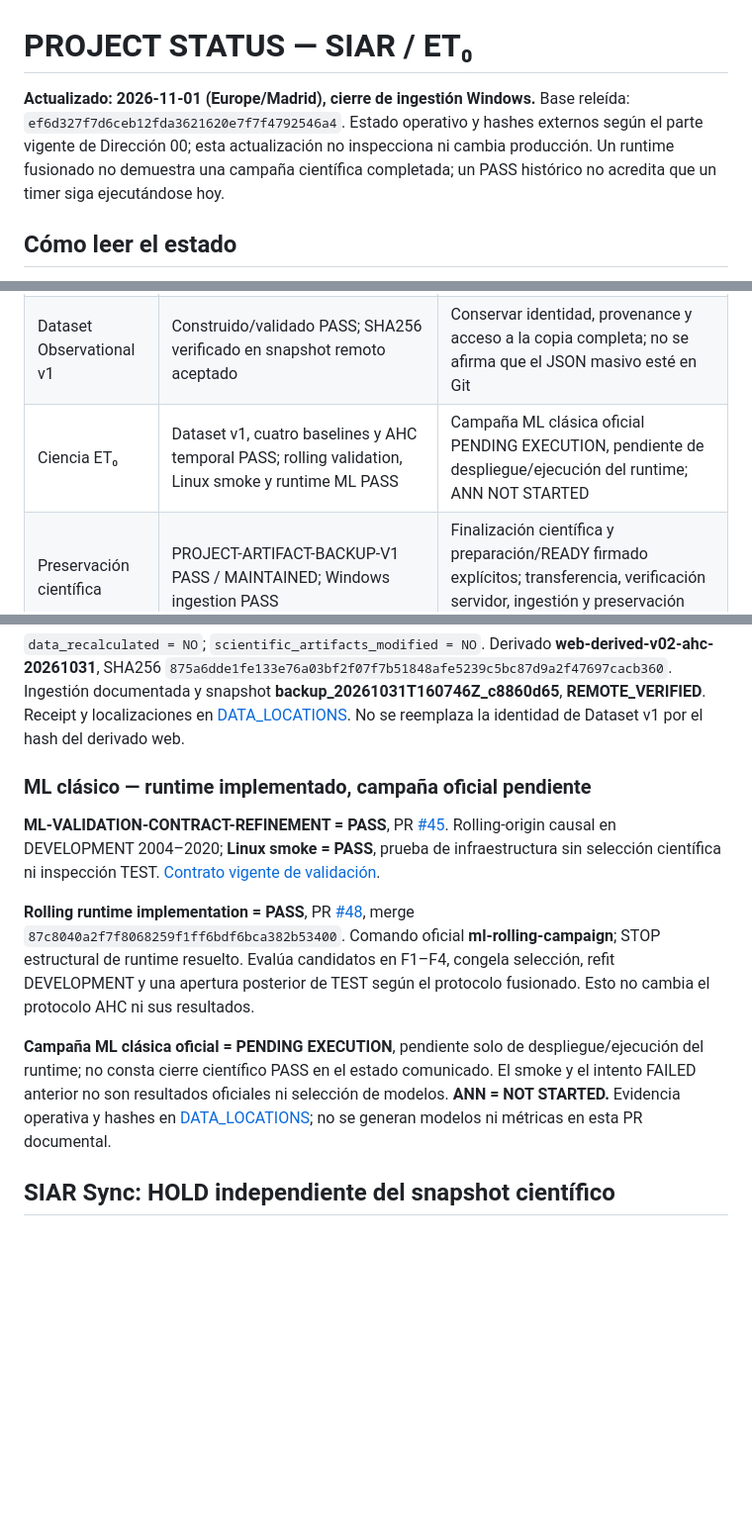
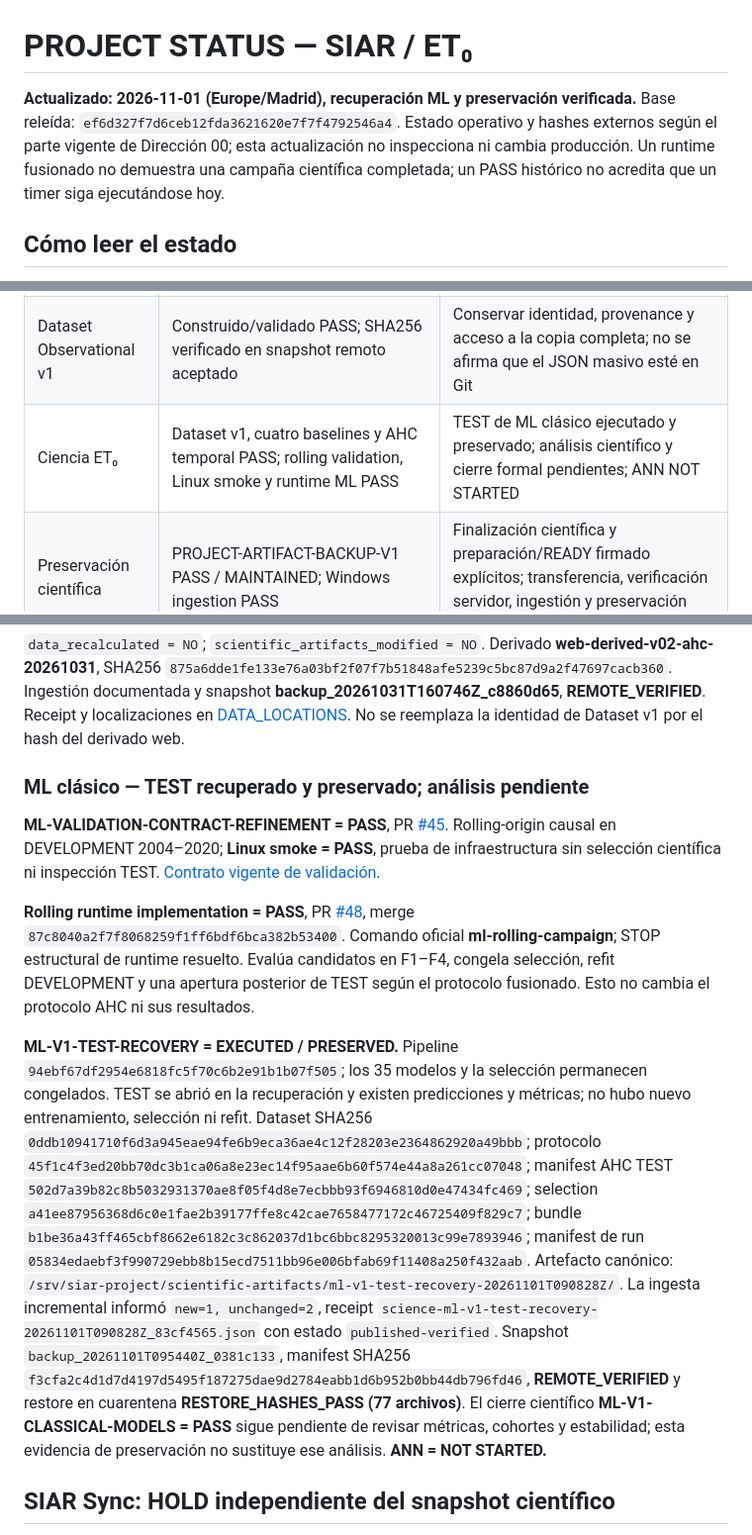
Before and after one commit to lependens/Capitulo-1, a Markdown page: docs/PROJECT_STATUS.md, 3 parts joined by grey strips. Shown at 99% size. Rendered like a GitHub page; blank space fills up the shorter version.

Commit message:
docs: record preserved ML TEST recovery and pending scientific review

```diff
--- a/docs/PROJECT_STATUS.md
+++ b/docs/PROJECT_STATUS.md
@@ -1,6 +1,6 @@
 # PROJECT STATUS — SIAR / ET₀
 
-**Actualizado: 2026-11-01 (Europe/Madrid), cierre de ingestión Windows.** Base releída: `ef6d327f7d6ceb12fda3621620e7f7f4792546a4`. Estado operativo y hashes externos según el parte vigente de Dirección 00; esta actualización no inspecciona ni cambia producción. Un runtime fusionado no demuestra una campaña científica completada; un PASS histórico no acredita que un timer siga ejecutándose hoy.
+**Actualizado: 2026-11-01 (Europe/Madrid), recuperación ML y preservación verificada.** Base releída: `ef6d327f7d6ceb12fda3621620e7f7f4792546a4`. Estado operativo y hashes externos según el parte vigente de Dirección 00; esta actualización no inspecciona ni cambia producción. Un runtime fusionado no demuestra una campaña científica completada; un PASS histórico no acredita que un timer siga ejecutándose hoy.
 
 ## Cómo leer el estado
 
@@ -18,7 +18,7 @@
 |---|---|---|
 | Quality SIAR Baleares | COMPLETE; POST corregido publicado mediante PR #29; 12 estaciones | CATALOG-TZ-001 OPEN / NON_BLOCKING; completitud observacional distinta de completitud de auditoría |
 | Dataset Observational v1 | Construido/validado PASS; SHA256 verificado en snapshot remoto aceptado | Conservar identidad, provenance y acceso a la copia completa; no se afirma que el JSON masivo esté en Git |
-| Ciencia ET₀ | Dataset v1, cuatro baselines y AHC temporal PASS; rolling validation, Linux smoke y runtime ML PASS | Campaña ML clásica oficial PENDING EXECUTION, pendiente de despliegue/ejecución del runtime; ANN NOT STARTED |
+| Ciencia ET₀ | Dataset v1, cuatro baselines y AHC temporal PASS; rolling validation, Linux smoke y runtime ML PASS | TEST de ML clásico ejecutado y preservado; análisis científico y cierre formal pendientes; ANN NOT STARTED |
 | Preservación científica | PROJECT-ARTIFACT-BACKUP-V1 PASS / MAINTAINED; Windows ingestion PASS | Finalización científica y preparación/READY firmado explícitos; transferencia, verificación servidor, ingestión y preservación posteriores automáticas |
 | SIAR Sync | v2.3.3 canónica; SIAR-SYNC-RUNTIME = HOLD | SIAR-SYNC-PRODUCTION-ALIGNMENT + SIAR-SYNC-INCREMENTAL-2026 |
 | SIAR Forecast | Timer de captura ACTIVE; reconciliador enabled/active cada 15 min, último Result success | Nuevo run real automático → backup automático → COMPLETE remoto; después CAPTURE RUNNING, mínimo dos ciclos PILOT RUNNING |
@@ -134,13 +134,13 @@ PR [#46](https://github.com/lependens/Capitulo-1/pull/46) y [#47](https://github
 
 `data_recalculated = NO`; `scientific_artifacts_modified = NO`. Derivado **web-derived-v02-ahc-20261031**, SHA256 `875a6dde1fe133e76a03bf2f07f7b51848afe5239c5bc87d9a2f47697cacb360`. Ingestión documentada y snapshot **backup_20261031T160746Z_c8860d65**, **REMOTE_VERIFIED**. Receipt y localizaciones en [DATA_LOCATIONS](DATA_LOCATIONS.md). No se reemplaza la identidad de Dataset v1 por el hash del derivado web.
 
-### ML clásico — runtime implementado, campaña oficial pendiente
+### ML clásico — TEST recuperado y preservado; análisis pendiente
 
 **ML-VALIDATION-CONTRACT-REFINEMENT = PASS**, PR [#45](https://github.com/lependens/Capitulo-1/pull/45). Rolling-origin causal en DEVELOPMENT 2004–2020; **Linux smoke = PASS**, prueba de infraestructura sin selección científica ni inspección TEST. [Contrato vigente de validación](../scientific_pipeline/docs/ml_validation_contract_refinement.md).
 
 **Rolling runtime implementation = PASS**, PR [#48](https://github.com/lependens/Capitulo-1/pull/48), merge `87c8040a2f7f8068259f1ff6bdf6bca382b53400`. Comando oficial **ml-rolling-campaign**; STOP estructural de runtime resuelto. Evalúa candidatos en F1–F4, congela selección, refit DEVELOPMENT y una apertura posterior de TEST según el protocolo fusionado. Esto no cambia el protocolo AHC ni sus resultados.
 
-**Campaña ML clásica oficial = PENDING EXECUTION**, pendiente solo de despliegue/ejecución del runtime; no consta cierre científico PASS en el estado comunicado. El smoke y el intento FAILED anterior no son resultados oficiales ni selección de modelos. **ANN = NOT STARTED.** Evidencia operativa y hashes en [DATA_LOCATIONS](DATA_LOCATIONS.md); no se generan modelos ni métricas en esta PR documental.
+**ML-V1-TEST-RECOVERY = EXECUTED / PRESERVED.** Pipeline `94ebf67df2954e6818fc5f70c6b2e91b1b07f505`; los 35 modelos y la selección permanecen congelados. TEST se abrió en la recuperación y existen predicciones y métricas; no hubo nuevo entrenamiento, selección ni refit. Dataset SHA256 `0ddb10941710f6d3a945eae94fe6b9eca36ae4c12f28203e2364862920a49bbb`; protocolo `45f1c4f3ed20bb70dc3b1ca06a8e23ec14f95aae6b60f574e44a8a261cc07048`; manifest AHC TEST `502d7a39b82c8b5032931370ae8f05f4d8e7ecbbb93f6946810d0e47434fc469`; selection `a41ee87956368d6c0e1fae2b39177ffe8c42cae7658477172c46725409f829c7`; bundle `b1be36a43ff465cbf8662e6182c3c862037d1bc6bbc8295320013c99e7893946`; manifest de run `05834edaebf3f990729ebb8b15ecd7511bb96e006bfab69f11408a250f432aab`. Artefacto canónico: `/srv/siar-project/scientific-artifacts/ml-v1-test-recovery-20261101T090828Z/`. La ingesta incremental informó `new=1, unchanged=2`, receipt `science-ml-v1-test-recovery-20261101T090828Z_83cf4565.json` con estado `published-verified`. Snapshot `backup_20261101T095440Z_0381c133`, manifest SHA256 `f3cfa2c4d1d7d4197d5495f187275dae9d2784eabb1d6b952b0bb44db796fd46`, **REMOTE_VERIFIED** y restore en cuarentena **RESTORE_HASHES_PASS (77 archivos)**. El cierre científico **ML-V1-CLASSICAL-MODELS = PASS** sigue pendiente de revisar métricas, cohortes y estabilidad; esta evidencia de preservación no sustituye ese análisis. **ANN = NOT STARTED.**
 
 ## SIAR Sync: HOLD independiente del snapshot científico
 
```
Also changed, not shown: other parts of docs/PROJECT_STATUS.md (+1 -1 lines).
